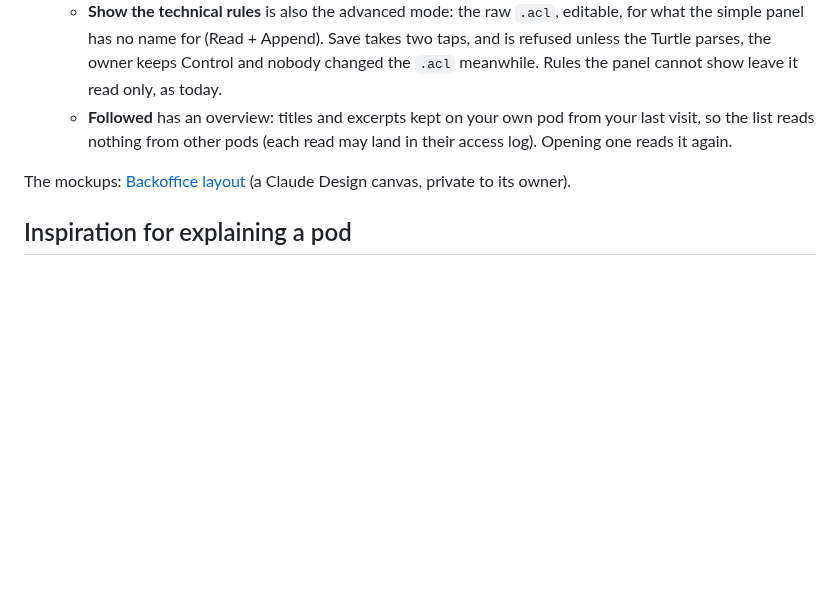
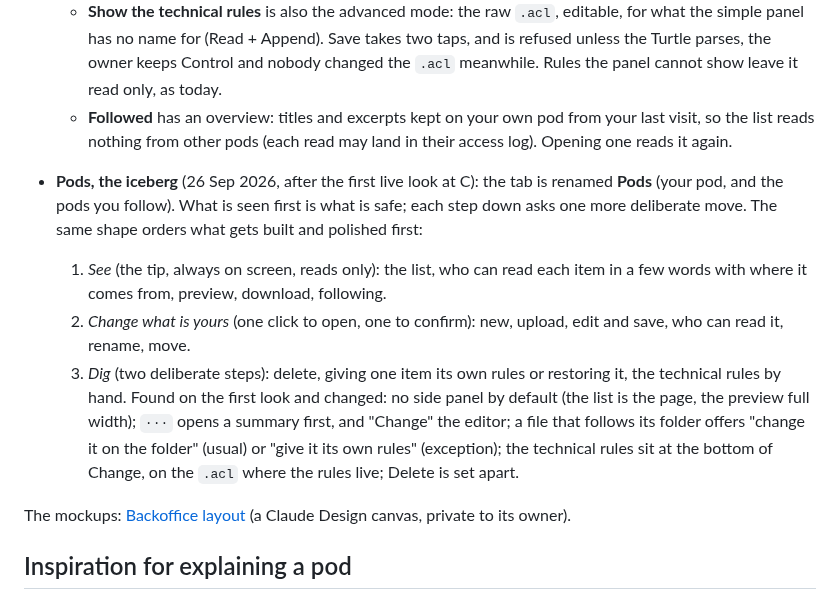
Before and after one commit to nicolasdb/solid-backoffice, a Markdown page: docs/layout-brief.md, the part around the change. Rendered like a GitHub page; blank space fills up the shorter version.

Commit message:
Pods, the iceberg: the brief after C's first live look
Co-Authored-By: Claude Opus 5.5 <noreply@anthropic.com>

```diff
--- a/docs/layout-brief.md
+++ b/docs/layout-brief.md
@@ -195,6 +195,24 @@ toasts and screen-reader announcements after each write.
     from your last visit, so the list reads nothing from other pods (each
     read may land in their access log). Opening one reads it again.
 
+- **Pods, the iceberg** (26 Sep 2026, after the first live look at C):
+  the tab is renamed **Pods** (your pod, and the pods you follow). What
+  is seen first is what is safe; each step down asks one more deliberate
+  move. The same shape orders what gets built and polished first:
+  1. *See* (the tip, always on screen, reads only): the list, who can read
+     each item in a few words with where it comes from, preview, download,
+     following.
+  2. *Change what is yours* (one click to open, one to confirm): new,
+     upload, edit and save, who can read it, rename, move.
+  3. *Dig* (two deliberate steps): delete, giving one item its own rules
+     or restoring it, the technical rules by hand.
+  Found on the first look and changed: no side panel by default (the list
+  is the page, the preview full width); `···` opens a summary first, and
+  "Change" the editor; a file that follows its folder offers "change it on
+  the folder" (usual) or "give it its own rules" (exception); the
+  technical rules sit at the bottom of Change, on the `.acl` where the
+  rules live; Delete is set apart.
+
 The mockups: [Backoffice layout](https://claude.ai/artifact/93WGYDxdEaB7DcyZBV4KVk)
 (a Claude Design canvas, private to its owner).
 
```
Also changed, not shown: docs/slices.md (+5 -3 lines).
